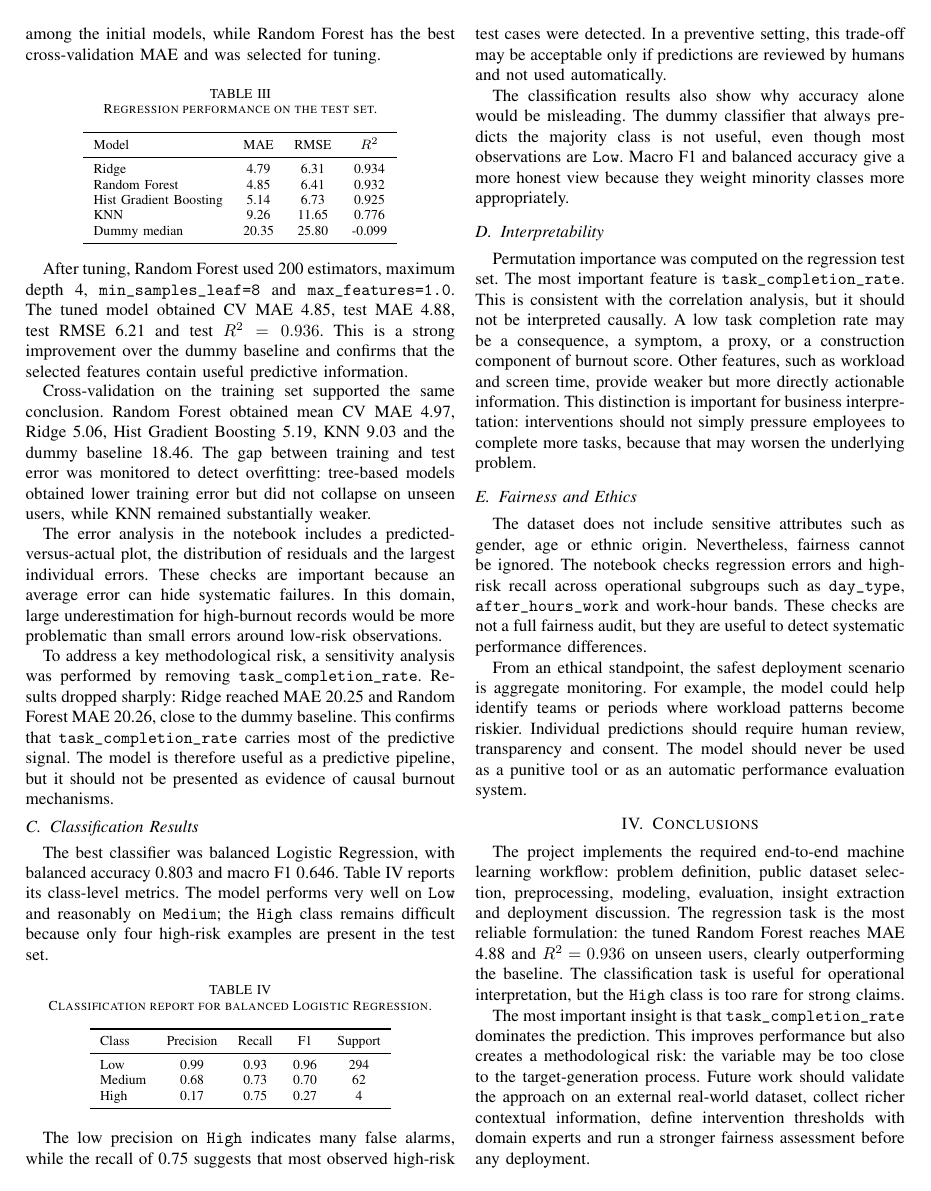
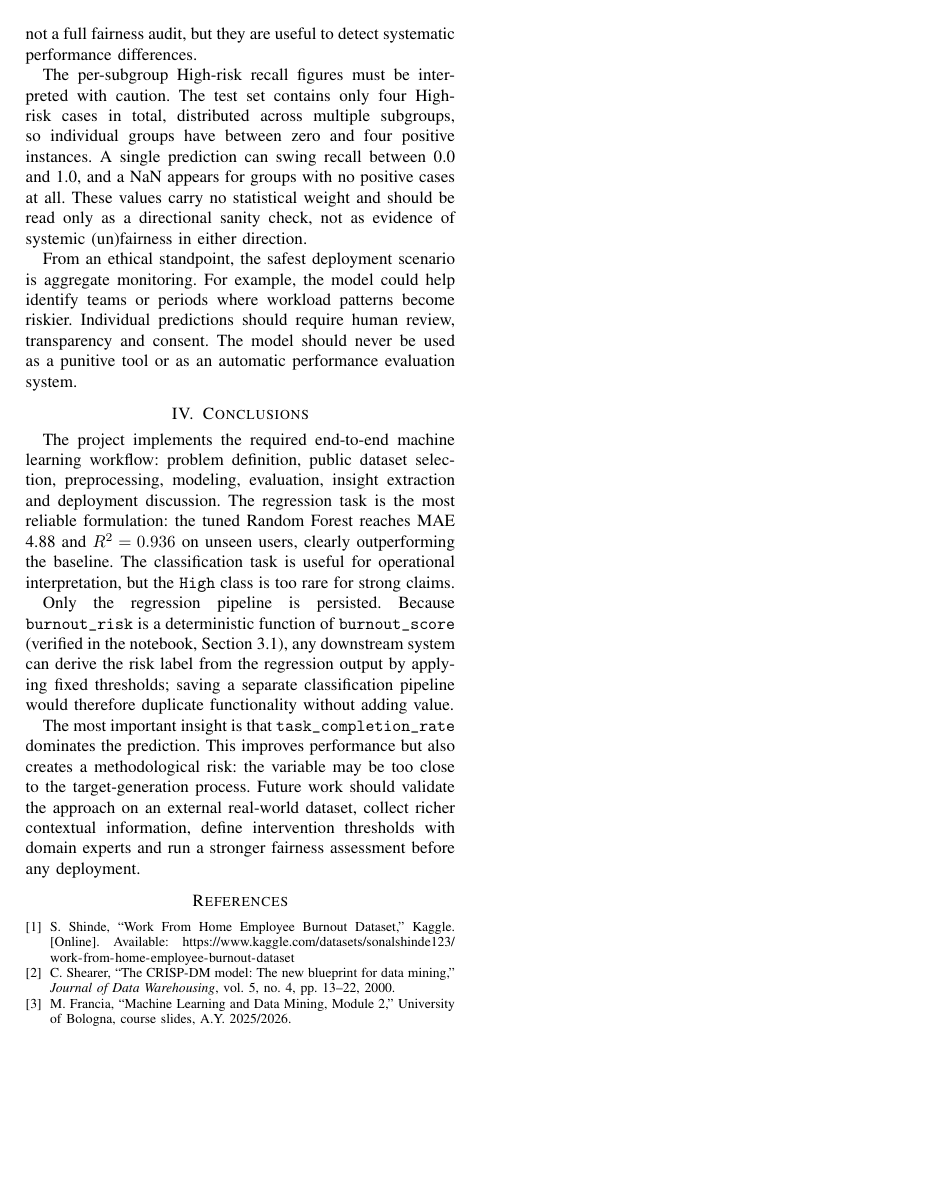
Before and after one commit to simonemastria/WFH-Burnout-Predictor, a LaTeX paper (Report/report_wfh_burnout.tex): page 3 of 4 before the commit and page 4 of 4 after it. The pictures show the PDF file Report/report_wfh_burnout.pdf that the author committed with the source.

Commit message:
Updated Presentation and Report

```diff
--- a/Report/report_wfh_burnout.tex
+++ b/Report/report_wfh_burnout.tex
@@ -232,0 +242 @@ least represented.
+\texttt{burnout\_risk} is a deterministic bucketisation of
@@ -339,6 +363,14 @@ errors and high-risk recall across operational subgroups such as
 checks are not a full fairness audit, but they are useful to detect systematic
 performance differences.
 
+The per-subgroup High-risk recall figures must be interpreted with caution.
+The test set contains only four High-risk cases in total, distributed across
+multiple subgroups, so individual groups have between zero and four positive
+instances. A single prediction can swing recall between 0.0 and 1.0, and a NaN
+appears for groups with no positive cases at all. These values carry no
+statistical weight and should be read only as a directional sanity check, not
+as evidence of systemic (un)fairness in either direction.
+
 From an ethical standpoint, the safest deployment scenario is aggregate
 monitoring. For example, the model could help identify teams or periods where
 workload patterns become riskier. Individual predictions should require human
@@ -354,6 +386,12 @@ the most reliable formulation: the tuned Random Forest reaches MAE 4.88 and
 $R^2=0.936$ on unseen users, clearly outperforming the baseline. The
 classification task is useful for operational interpretation, but the
 \texttt{High} class is too rare for strong claims.
+
+Only the regression pipeline is persisted. Because \texttt{burnout\_risk} is a
+deterministic function of \texttt{burnout\_score} (verified in the notebook,
+Section~3.1), any downstream system can derive the risk label from the regression
+output by applying fixed thresholds; saving a separate classification pipeline
+would therefore duplicate functionality without adding value.
 
 The most important insight is that \texttt{task\_completion\_rate} dominates the
 prediction. This improves performance but also creates a methodological risk:
```
Also changed, not shown: Report/WFH_Burnout_Predictor.pdf (added), Report/presentation_wfh_burnout.pdf (deleted), Report/report_wfh_burnout.pdf, Report/report_wfh_burnout.tex (25 more changed lines), 2 other files.
